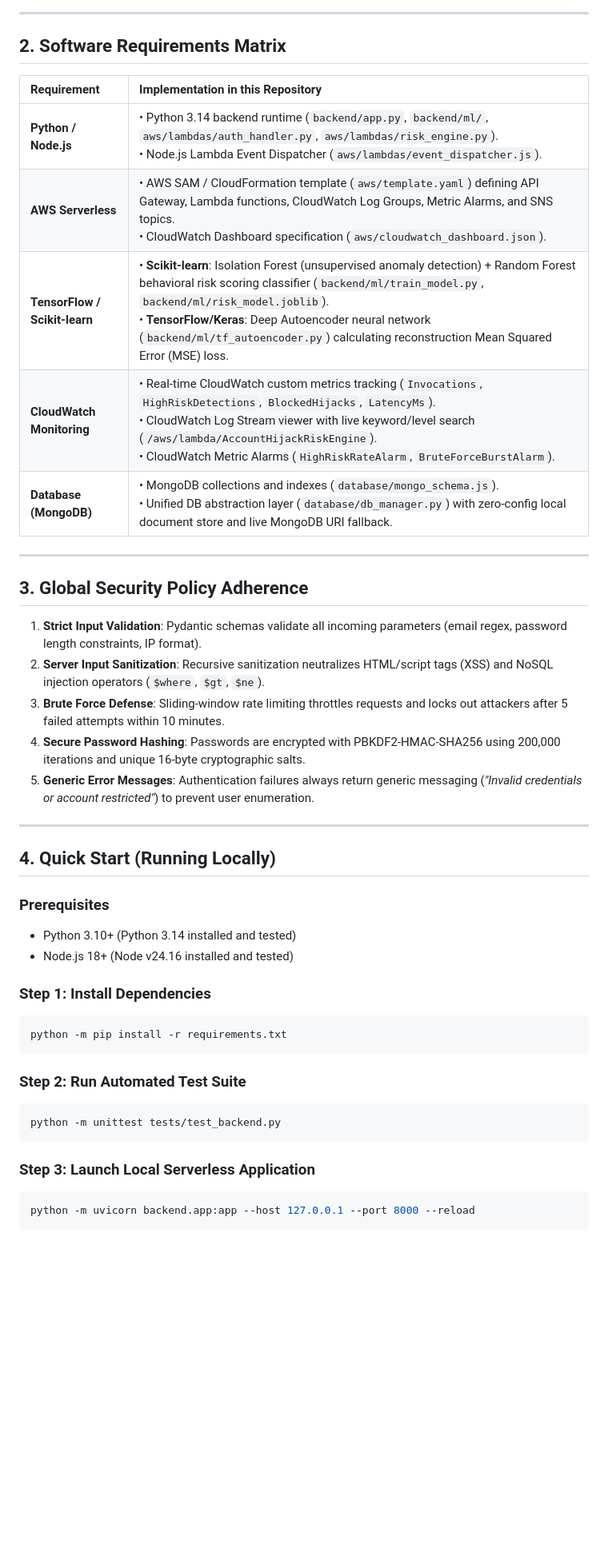
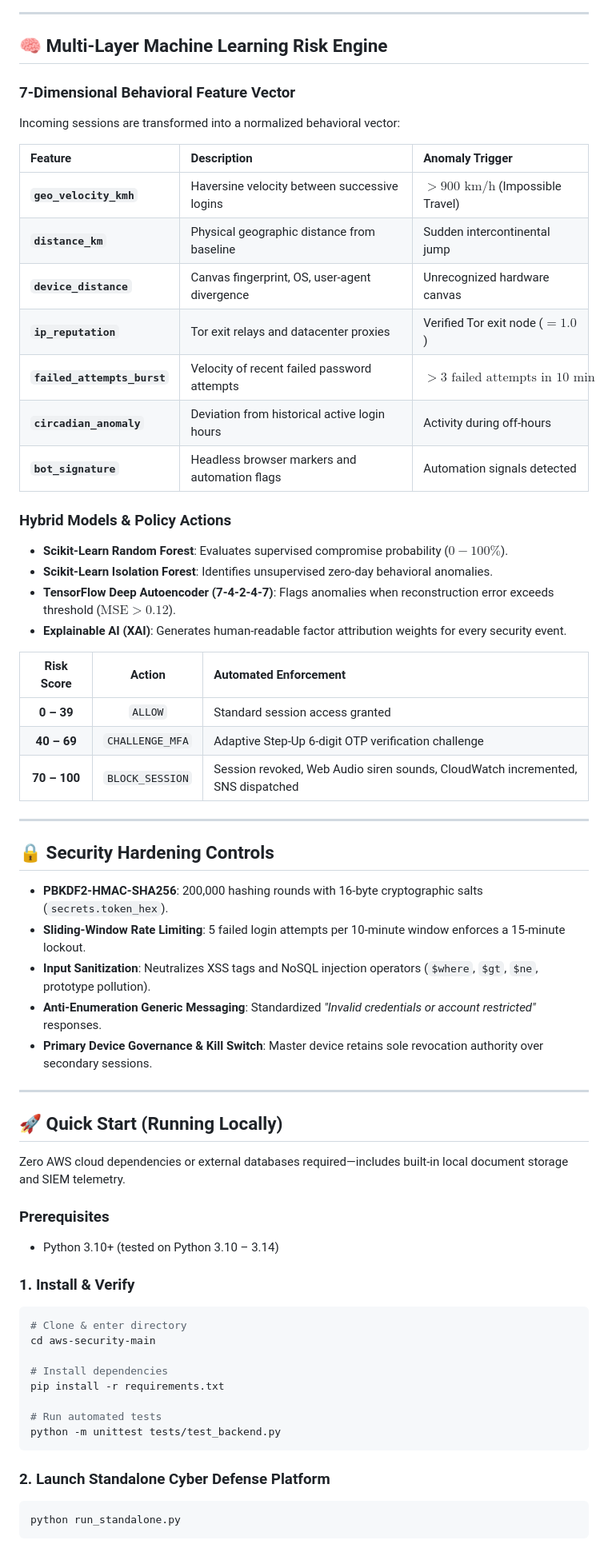
Before and after one commit to rootnode-rebels/aegisguard, a Markdown page: README.md, the part around one of its changes. Shown at 80% size. Drawn GitHub-style; blank space fills up the shorter version.

````diff
--- a/README.md
+++ b/README.md
@@ -44,45 +48,65 @@ A cloud-native, Machine Learning-powered cybersecurity web application built on
 
 ---
 
-## 2. Software Requirements Matrix
+## 🧠 Multi-Layer Machine Learning Risk Engine
 
-| Requirement | Implementation in this Repository |
-| :--- | :--- |
-| **Python / Node.js** | • Python 3.14 backend runtime (`backend/app.py`, `backend/ml/`, `aws/lambdas/auth_handler.py`, `aws/lambdas/risk_engine.py`).<br>• Node.js Lambda Event Dispatcher (`aws/lambdas/event_dispatcher.js`). |
-| **AWS Serverless** | • AWS SAM / CloudFormation template (`aws/template.yaml`) defining API Gateway, Lambda functions, CloudWatch Log Groups, Metric Alarms, and SNS topics.<br>• CloudWatch Dashboard specification (`aws/cloudwatch_dashboard.json`). |
-| **TensorFlow / Scikit-learn** | • **Scikit-learn**: Isolation Forest (unsupervised anomaly detection) + Random Forest behavioral risk scoring classifier (`backend/ml/train_model.py`, `backend/ml/risk_model.joblib`).<br>• **TensorFlow/Keras**: Deep Autoencoder neural network (`backend/ml/tf_autoencoder.py`) calculating reconstruction Mean Squared Error (MSE) loss. |
-| **CloudWatch Monitoring** | • Real-time CloudWatch custom metrics tracking (`Invocations`, `HighRiskDetections`, `BlockedHijacks`, `LatencyMs`).<br>• CloudWatch Log Stream viewer with live keyword/level search (`/aws/lambda/AccountHijackRiskEngine`).<br>• CloudWatch Metric Alarms (`HighRiskRateAlarm`, `BruteForceBurstAlarm`). |
-| **Database (MongoDB)** | • MongoDB collections and indexes (`database/mongo_schema.js`).<br>• Unified DB abstraction layer (`database/db_manager.py`) with zero-config local document store and live MongoDB URI fallback. |
+### 7-Dimensional Behavioral Feature Vector
+Incoming sessions are transformed into a normalized behavioral vector:
+
+| Feature | Description | Anomaly Trigger |
+| :--- | :--- | :--- |
+| **`geo_velocity_kmh`** | Haversine velocity between successive logins | $> 900\text{ km/h}$ (Impossible Travel) |
+| **`distance_km`** | Physical geographic distance from baseline | Sudden intercontinental jump |
+| **`device_distance`** | Canvas fingerprint, OS, user-agent divergence | Unrecognized hardware canvas |
+| **`ip_reputation`** | Tor exit relays and datacenter proxies | Verified Tor exit node ($= 1.0$) |
+| **`failed_attempts_burst`** | Velocity of recent failed password attempts | $> 3\text{ failed attempts in 10 min}$ |
+| **`circadian_anomaly`** | Deviation from historical active login hours | Activity during off-hours |
+| **`bot_signature`** | Headless browser markers and automation flags | Automation signals detected |
+
+### Hybrid Models & Policy Actions
+- **Scikit-Learn Random Forest**: Evaluates supervised compromise probability ($0 - 100\%$).
+- **Scikit-Learn Isolation Forest**: Identifies unsupervised zero-day behavioral anomalies.
+- **TensorFlow Deep Autoencoder (7-4-2-4-7)**: Flags anomalies when reconstruction error exceeds threshold ($\text{MSE} > 0.12$).
+- **Explainable AI (XAI)**: Generates human-readable factor attribution weights for every security event.
+
+| Risk Score | Action | Automated Enforcement |
+| :---: | :---: | :--- |
+| **0 – 39** | `ALLOW` | Standard session access granted |
+| **40 – 69** | `CHALLENGE_MFA` | Adaptive Step-Up 6-digit OTP verification challenge |
+| **70 – 100** | `BLOCK_SESSION` | Session revoked, Web Audio siren sounds, CloudWatch incremented, SNS dispatched |
 
 ---
 
-## 3. Global Security Policy Adherence
+## 🔒 Security Hardening Controls
 
-1. **Strict Input Validation**: Pydantic schemas validate all incoming parameters (email regex, password length constraints, IP format).
-2. **Server Input Sanitization**: Recursive sanitization neutralizes HTML/script tags (XSS) and NoSQL injection operators (`$where`, `$gt`, `$ne`).
-3. **Brute Force Defense**: Sliding-window rate limiting throttles requests and locks out attackers after 5 failed attempts within 10 minutes.
-4. **Secure Password Hashing**: Passwords are encrypted with PBKDF2-HMAC-SHA256 using 200,000 iterations and unique 16-byte cryptographic salts.
-5. **Generic Error Messages**: Authentication failures always return generic messaging (*"Invalid credentials or account restricted"*) to prevent user enumeration.
+- **PBKDF2-HMAC-SHA256**: 200,000 hashing rounds with 16-byte cryptographic salts (`secrets.token_hex`).
+- **Sliding-Window Rate Limiting**: 5 failed login attempts per 10-minute window enforces a 15-minute lockout.
+- **Input Sanitization**: Neutralizes XSS tags and NoSQL injection operators (`$where`, `$gt`, `$ne`, prototype pollution).
+- **Anti-Enumeration Generic Messaging**: Standardized *"Invalid credentials or account restricted"* responses.
+- **Primary Device Governance & Kill Switch**: Master device retains sole revocation authority over secondary sessions.
 
 ---
 
-## 4. Quick Start (Running Locally)
+## 🚀 Quick Start (Running Locally)
+
+Zero AWS cloud dependencies or external databases required—includes built-in local document storage and SIEM telemetry.
 
 ### Prerequisites
-- Python 3.10+ (Python 3.14 installed and tested)
-- Node.js 18+ (Node v24.16 installed and tested)
+- Python 3.10+ (tested on Python 3.10 – 3.14)
 
-### Step 1: Install Dependencies
+### 1. Install & Verify
 ```bash
-python -m pip install -r requirements.txt
-```
+# Clone & enter directory
+cd aws-security-main
 
-### Step 2: Run Automated Test Suite
-```bash
+# Install dependencies
+pip install -r requirements.txt
+
+# Run automated tests
 python -m unittest tests/test_backend.py
 ```
 
-### Step 3: Launch Local Serverless Application
+### 2. Launch Standalone Cyber Defense Platform
 ```bash
-python -m uvicorn backend.app:app --host 127.0.0.1 --port 8000 --reload
+python run_standalone.py
 ```
````
Also changed, not shown: other parts of README.md (+89 -60 lines).
